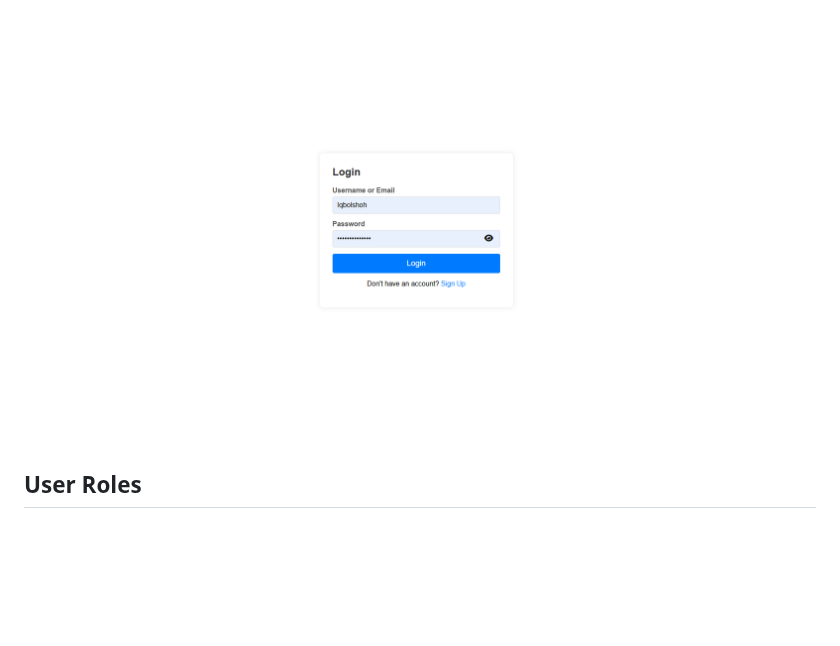
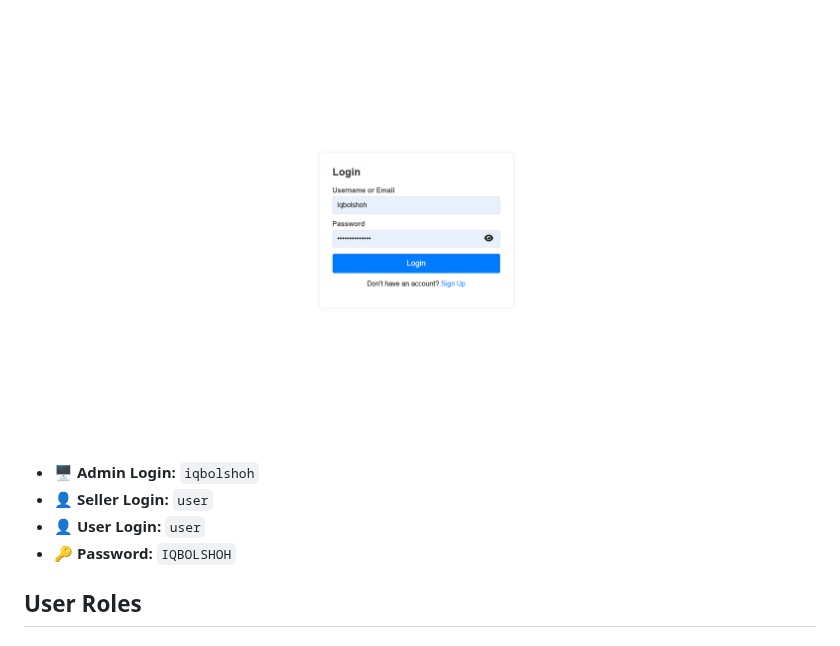
Before and after one commit to Iqbolshoh/php-mysql-marketplace, a Markdown page: README.md, the part around the change. GitHub-like rendering; blank space fills up the shorter version.

```diff
--- a/README.md
+++ b/README.md
@@ -15,6 +15,10 @@ This is a marketplace platform built using PHP and MySQL. It provides a user-fri
 ### Login Page
 
 ![Roles](./src/images/roles.png?raw=true)
+- **🖥 Admin Login:** `iqbolshoh`
+- **👤 Seller Login:** `user`
+- **👤 User Login:** `user`
+- **🔑 Password:** `IQBOLSHOH`
 
 ## User Roles
 
```
